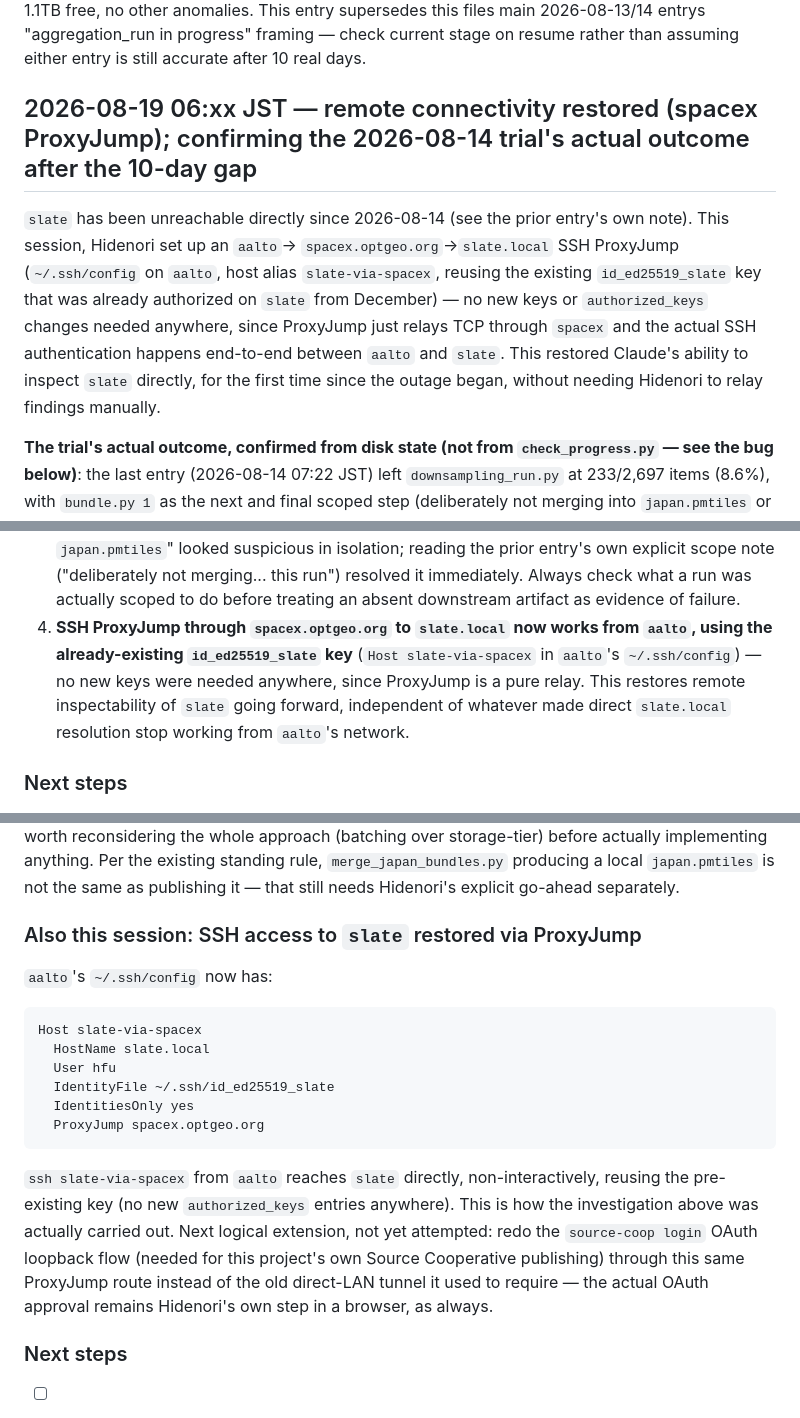
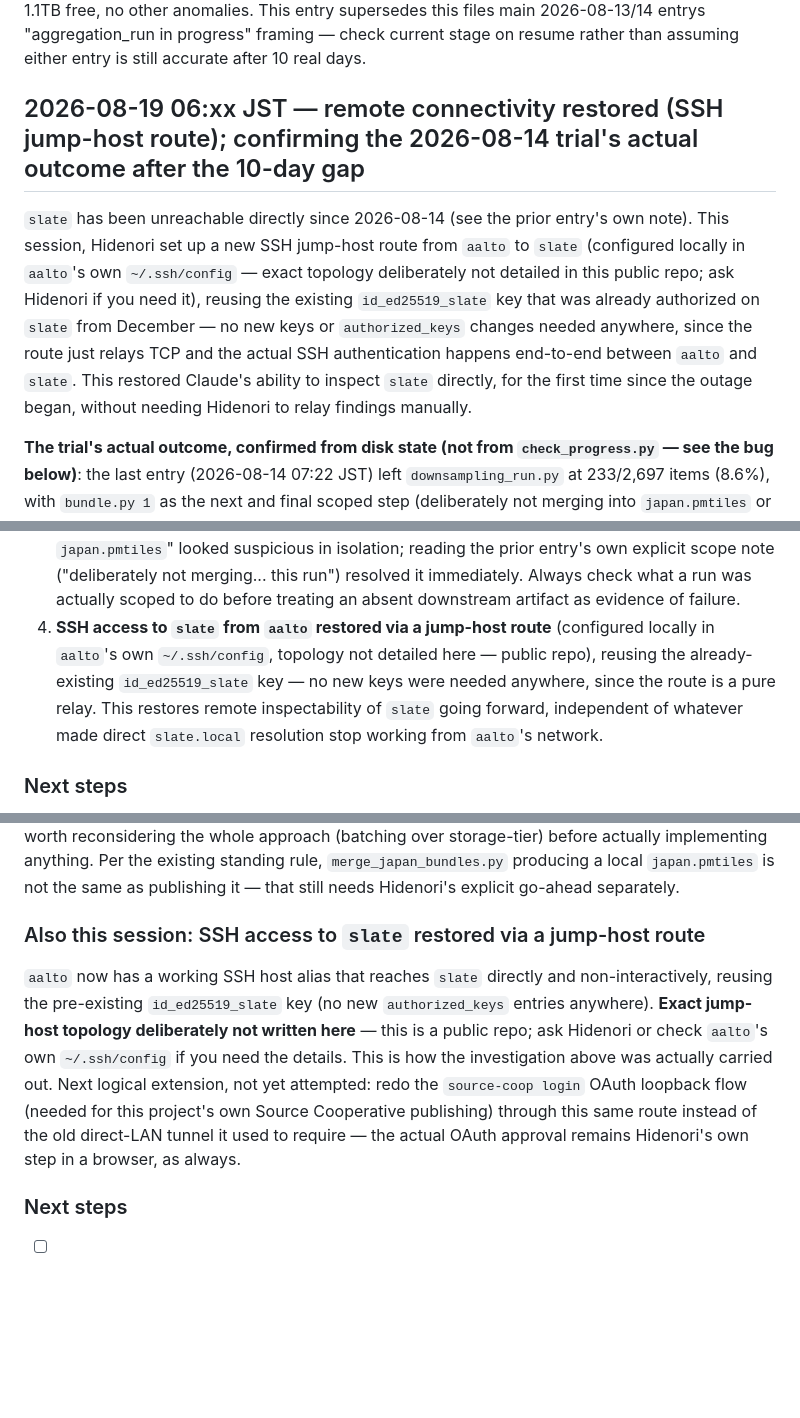
Before and after one commit to hfu/mapterhorn-japan-bridge, a Markdown page: HANDOVER.md, 3 parts joined by grey strips. GitHub-like rendering; blank space fills up the shorter version.

Commit message:
Redact SSH jump-host topology details from public repo (security review, Hidenori) -- keep the operational narrative, drop the specific domain/hostname/config block

````diff
--- a/HANDOVER.md
+++ b/HANDOVER.md
@@ -1566,19 +1566,19 @@ entry supersedes this files main 2026-08-13/14 entrys "aggregation_run
 in progress" framing — check current stage on resume rather than
 assuming either entry is still accurate after 10 real days.
 
-## 2026-08-19 06:xx JST — remote connectivity restored (spacex ProxyJump); confirming the 2026-08-14 trial's actual outcome after the 10-day gap
+## 2026-08-19 06:xx JST — remote connectivity restored (SSH jump-host route); confirming the 2026-08-14 trial's actual outcome after the 10-day gap
 
 `slate` has been unreachable directly since 2026-08-14 (see the prior
-entry's own note). This session, Hidenori set up an `aalto`→
-`spacex.optgeo.org`→`slate.local` SSH ProxyJump (`~/.ssh/config` on
-`aalto`, host alias `slate-via-spacex`, reusing the existing
+entry's own note). This session, Hidenori set up a new SSH jump-host
+route from `aalto` to `slate` (configured locally in `aalto`'s own
+`~/.ssh/config` — exact topology deliberately not detailed in this
+public repo; ask Hidenori if you need it), reusing the existing
 `id_ed25519_slate` key that was already authorized on `slate` from
-December) — no new keys or `authorized_keys` changes needed anywhere,
-since ProxyJump just relays TCP through `spacex` and the actual SSH
-authentication happens end-to-end between `aalto` and `slate`. This
-restored Claude's ability to inspect `slate` directly, for the first
-time since the outage began, without needing Hidenori to relay
-findings manually.
+December — no new keys or `authorized_keys` changes needed anywhere,
+since the route just relays TCP and the actual SSH authentication
+happens end-to-end between `aalto` and `slate`. This restored Claude's
+ability to inspect `slate` directly, for the first time since the
+outage began, without needing Hidenori to relay findings manually.
 
 **The trial's actual outcome, confirmed from disk state (not from
 `check_progress.py` — see the bug below)**: the last entry (2026-08-14
@@ -1670,13 +1670,14 @@ not any in-flight `merged.gpkg`).
    immediately. Always check what a run was actually scoped to do
    before treating an absent downstream artifact as evidence of
    failure.
-4. **SSH ProxyJump through `spacex.optgeo.org` to `slate.local` now
-   works from `aalto`, using the already-existing `id_ed25519_slate`
-   key** (`Host slate-via-spacex` in `aalto`'s `~/.ssh/config`) — no
-   new keys were needed anywhere, since ProxyJump is a pure relay.
-   This restores remote inspectability of `slate` going forward,
-   independent of whatever made direct `slate.local` resolution stop
-   working from `aalto`'s network.
+4. **SSH access to `slate` from `aalto` restored via a jump-host
+   route** (configured locally in `aalto`'s own `~/.ssh/config`,
+   topology not detailed here — public repo), reusing the
+   already-existing `id_ed25519_slate` key — no new keys were needed
+   anywhere, since the route is a pure relay. This restores remote
+   inspectability of `slate` going forward, independent of whatever
+   made direct `slate.local` resolution stop working from `aalto`'s
+   network.
 
 ### Next steps
 
@@ -1791,26 +1792,19 @@ existing standing rule, `merge_japan_bundles.py` producing a local
 `japan.pmtiles` is not the same as publishing it — that still needs
 Hidenori's explicit go-ahead separately.
 
-### Also this session: SSH access to `slate` restored via ProxyJump
-
-`aalto`'s `~/.ssh/config` now has:
-```
-Host slate-via-spacex
-  HostName slate.local
-  User hfu
-  IdentityFile ~/.ssh/id_ed25519_slate
-  IdentitiesOnly yes
-  ProxyJump spacex.optgeo.org
-```
-`ssh slate-via-spacex` from `aalto` reaches `slate` directly,
-non-interactively, reusing the pre-existing key (no new
-`authorized_keys` entries anywhere). This is how the investigation
-above was actually carried out. Next logical extension, not yet
-attempted: redo the `source-coop login` OAuth loopback flow (needed
-for this project's own Source Cooperative publishing) through this
-same ProxyJump route instead of the old direct-LAN tunnel it used to
-require — the actual OAuth approval remains Hidenori's own step in a
-browser, as always.
+### Also this session: SSH access to `slate` restored via a jump-host route
+
+`aalto` now has a working SSH host alias that reaches `slate` directly
+and non-interactively, reusing the pre-existing `id_ed25519_slate` key
+(no new `authorized_keys` entries anywhere). **Exact jump-host
+topology deliberately not written here** — this is a public repo;
+ask Hidenori or check `aalto`'s own `~/.ssh/config` if you need the
+details. This is how the investigation above was actually carried
+out. Next logical extension, not yet attempted: redo the
+`source-coop login` OAuth loopback flow (needed for this project's own
+Source Cooperative publishing) through this same route instead of the
+old direct-LAN tunnel it used to require — the actual OAuth approval
+remains Hidenori's own step in a browser, as always.
 
 ### Next steps
 
````
